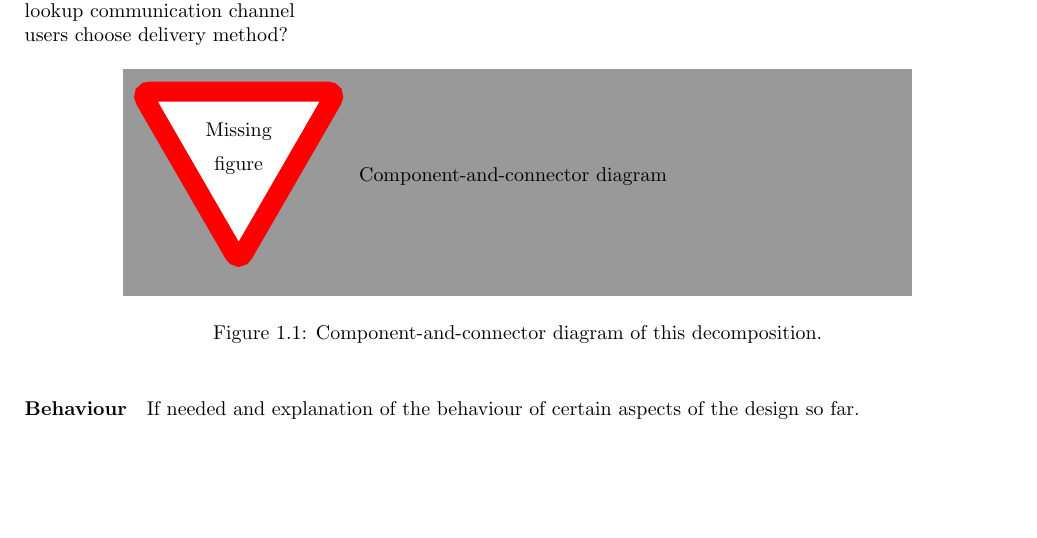
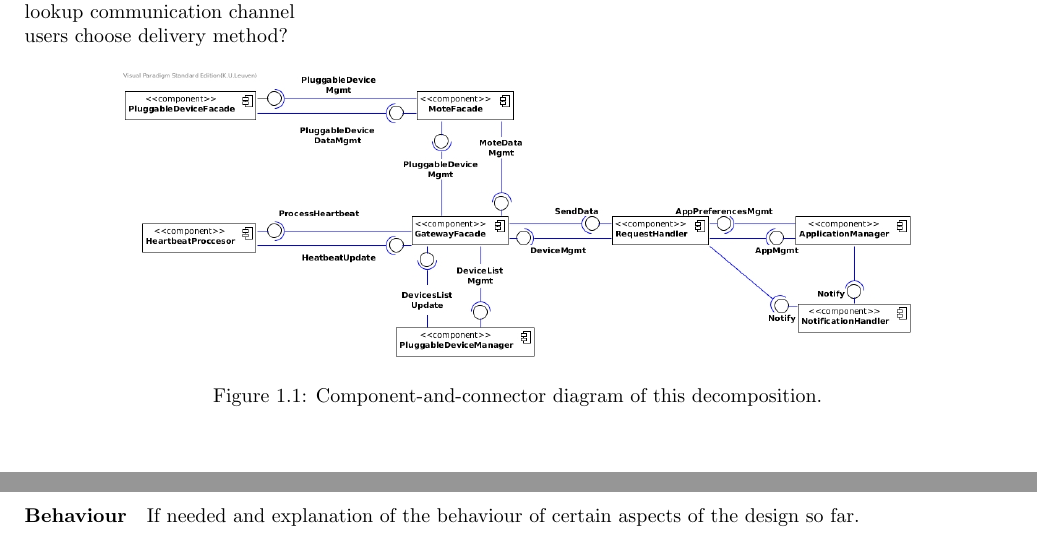
Before and after one commit to arminnh/ma1-software-architecture-assignment, a LaTeX document (part-2/report/report.tex, which reads part-2/report/decomposition-1.tex): part of page 4 of 9 before the commit and two parts of pages 4 and 5 of 9 after it, the two joined at a grey line, cut so that both start at the same text, the shorter picture padded with empty space. Compiled offline with pdfLaTeX.

Commit message:
renamed and restructured decomposition-1, updated report with decomposition image

```diff
--- a/part-2/report/decomposition-1.tex
+++ b/part-2/report/decomposition-1.tex
@@ -99,14 +99,14 @@
 
     \subparagraph{NotificationHandler}
     Send notifications. \\
-    stored by system -> contact DB? \\
+    stored by system \(->\) contact DB? \\
     lookup communication channel \\
     users choose delivery method?
 
     \begin{figure}[!htp]
     	\centering
-    	%\includegraphics[width=0.8\textwidth]{}
-    	\missingfigure[figwidth=0.8\textwidth]{Component-and-connector diagram}
+    	\includegraphics[width=0.8\textwidth]{component-diagram-1}
+    	% \missingfigure[figwidth=0.8\textwidth]{Component-and-connector diagram}
     	\caption{Component-and-connector diagram of this decomposition.}
         \label{fig:it1-cc_main}
     \end{figure}
```
Also changed, not shown: part-2/report/component-diagram-1.jpg (added), part-2/report/component-diagram1.jpg (added), part-2/report/report.pdf, 1 other file.
